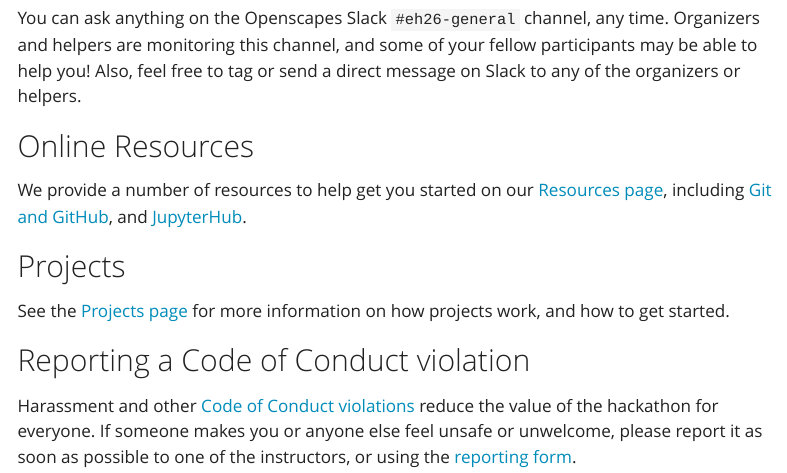
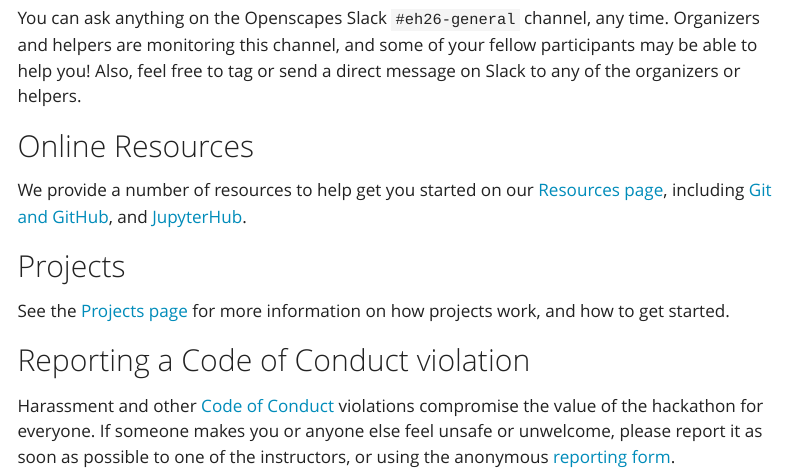
Before and after one commit to ESA-EarthCODE/2026-earthcode-hackathon, a Quarto document (resources/getting-help.qmd): the page in a window 1100 px wide, from 190 px down. Rendered offline with R 4.5, knitr and Pandoc in place of Quarto, with nearby package versions; menus at the side of the page are left out.

Commit message:
minor edit to code of conduct wording

```diff
--- a/resources/getting-help.qmd
+++ b/resources/getting-help.qmd
@@ -18,4 +18,4 @@
 
 ## Reporting a Code of Conduct violation
 
-Harassment and other [Code of Conduct violations](https://openscapes.org/code-of-conduct) reduce the value of the hackathon for everyone. If someone makes you or anyone else feel unsafe or unwelcome, please report it as soon as possible to one of the instructors, or using the [reporting form](https://docs.google.com/forms/d/e/1FAIpQLSf9q4WrFvhz6nAKoKFgldxcY382VOBzoE3YQcLOrETj0EvM-w/viewform?usp=header).
+Harassment and other [Code of Conduct](https://openscapes.org/code-of-conduct) violations compromise the value of the hackathon for everyone. If someone makes you or anyone else feel unsafe or unwelcome, please report it as soon as possible to one of the instructors, or using the anonymous [reporting form](https://docs.google.com/forms/d/e/1FAIpQLSf9q4WrFvhz6nAKoKFgldxcY382VOBzoE3YQcLOrETj0EvM-w/viewform?usp=header).
```
